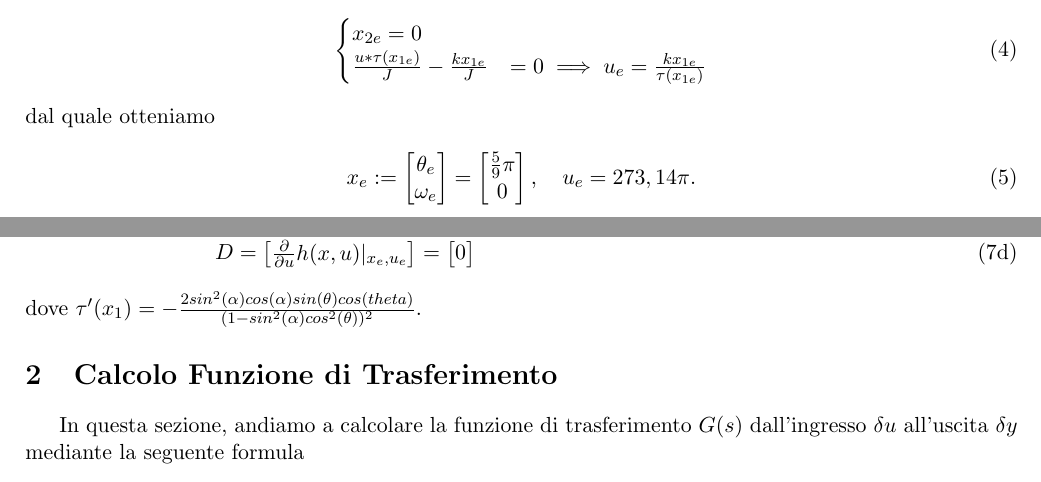
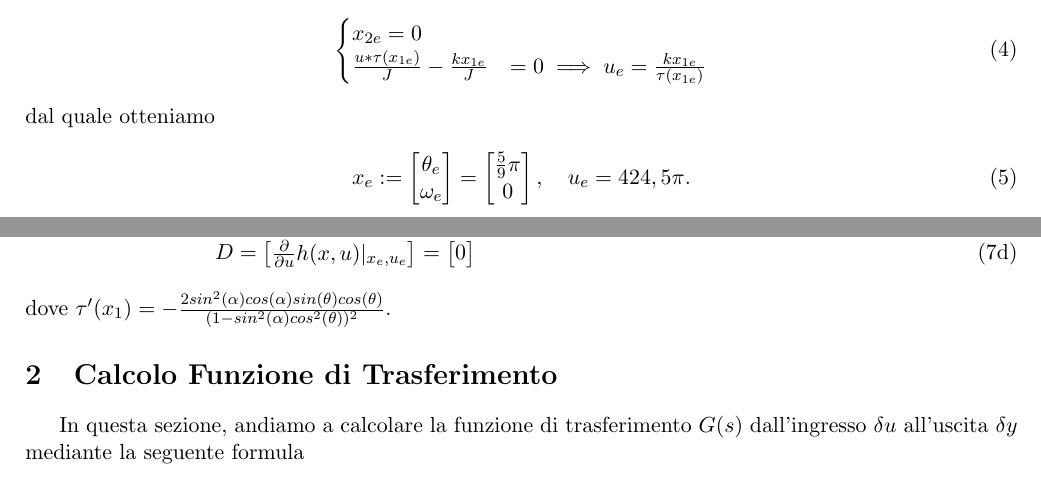
Before and after one commit to Alfionsolo/ProgettoCAT2025, a LaTeX document (template_relazione_progetto.tex): two parts of pages 1 and 2 of 13, joined at a grey line, cut so that both start at the same text. Compiled offline with pdfLaTeX.

Commit message:
Update template_relazione_progetto.tex

```diff
--- a/template_relazione_progetto.tex
+++ b/template_relazione_progetto.tex
@@ -147,7 +148,7 @@ minimum height=3em, minimum width=6em]
 		\end{bmatrix} = \begin{bmatrix}
 			\frac{5}{9}\pi \\
 			0
-		\end{bmatrix},  \quad u_e = 273,14 \pi.\label{eq:equilibirum_pair}
+		\end{bmatrix},  \quad u_e = 424,5 \pi.\label{eq:equilibirum_pair}
 	\end{align}
 	%
 	Definiamo le variabili alle variazioni $\delta x$, $\delta u$ e $\delta y$ come
@@ -204,8 +205,8 @@ minimum height=3em, minimum width=6em]
 			\end{bmatrix}
 		\end{align}
 	\end{subequations}
-	dove $\tau'(x_1)= - \frac{2sin^2(\alpha)cos(\alpha)sin(\theta)cos(theta)}
- {(1-sin^2(\alpha)cos^2(\theta))^2}$.
+	dove $\tau'(x_1)= - \frac{2sin^2(\alpha)cos(\alpha)sin(\theta)cos(\theta)}
+	{(1-sin^2(\alpha)cos^2(\theta))^2}$.
 	\section{Calcolo Funzione di Trasferimento}
 
 	In questa sezione, andiamo a calcolare la funzione di trasferimento $G(s)$ dall'ingresso $\delta u$ all'uscita $\delta y$ mediante la seguente formula
```
Also changed, not shown: template_relazione_progetto.tex (1 more changed lines).
